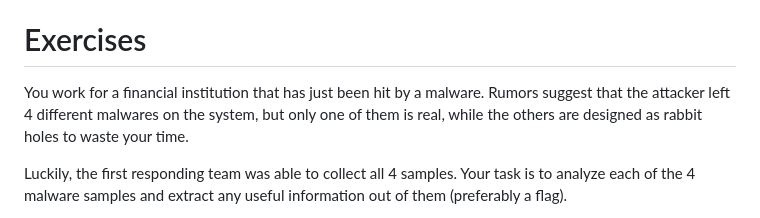
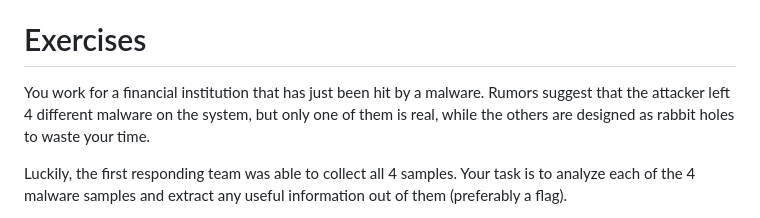
Before and after one commit to vonderchild/digital-forensics-lab, a Markdown page: Lab 7/README.md, the part around the change. Drawn GitHub-style.

Commit message:
fix typo

```diff
--- a/Lab 7/README.md
+++ b/Lab 7/README.md
@@ -199,7 +199,7 @@ While we have only scratched the surface of malware analysis in this lab, it's i
 
 # Exercises
 
-You work for a financial institution that has just been hit by a malware. Rumors suggest that the attacker left 4 different malwares on the system, but only one of them is real, while the others are designed as rabbit holes to waste your time.
+You work for a financial institution that has just been hit by a malware. Rumors suggest that the attacker left 4 different malware on the system, but only one of them is real, while the others are designed as rabbit holes to waste your time.
 
 Luckily, the first responding team was able to collect all 4 samples. Your task is to analyze each of the 4 malware samples and extract any useful information out of them (preferably a flag).
 
```
